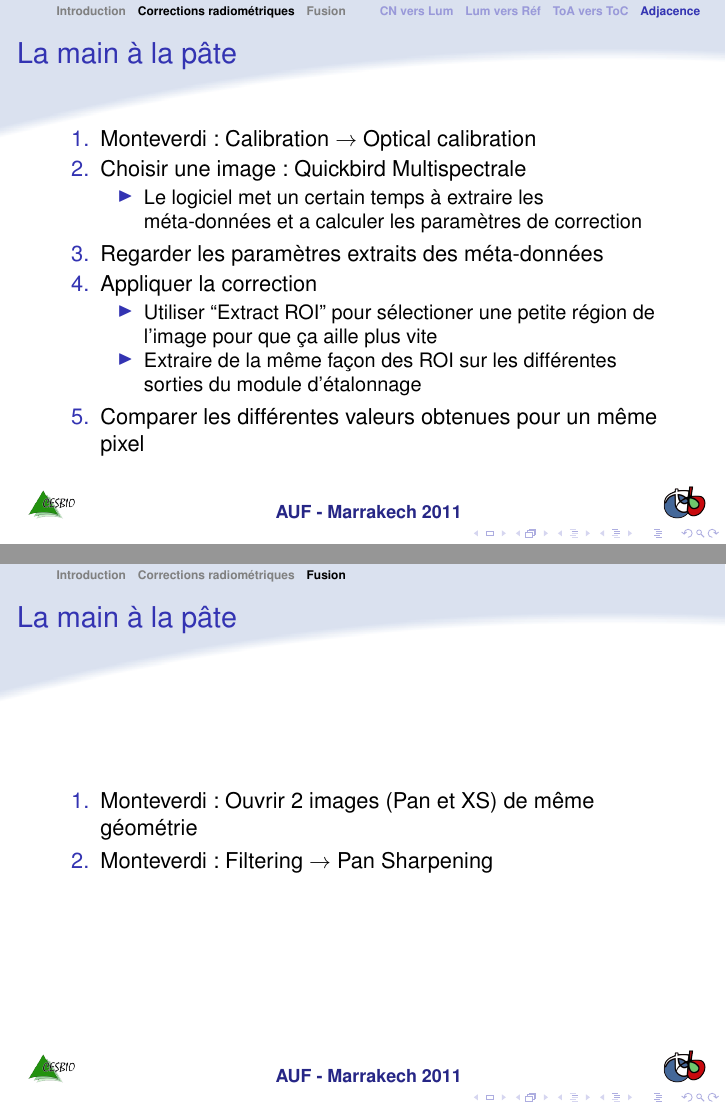
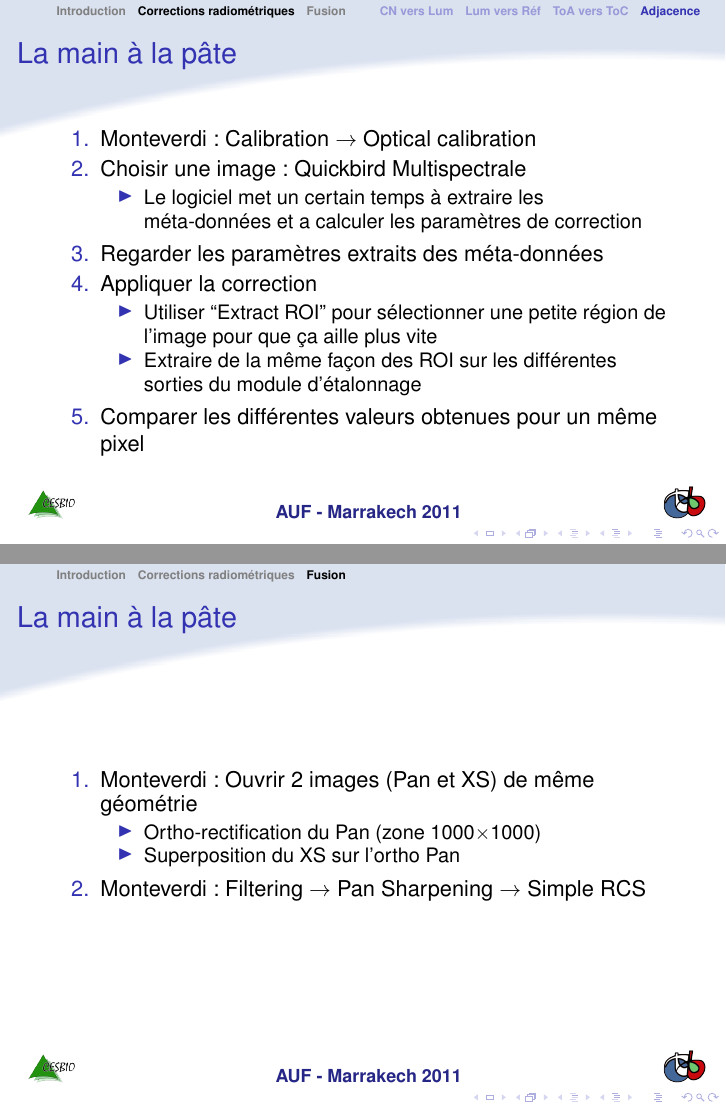
Before and after one commit to orfeotoolbox/OTB-Documents, LaTeX slides (AUF-2011/Monteverdi/03-Radiometrie.tex): pages 14 and 16 of 16, joined at a grey line. Compiled offline with pdfLaTeX.

Commit message:
OK Radiométrie

```diff
--- a/AUF-2011/Monteverdi/03-Radiometrie.tex
+++ b/AUF-2011/Monteverdi/03-Radiometrie.tex
@@ -402,7 +402,7 @@ Creative Commons Paternité – Partage à l’Identique 3.0 non transcrit.} \hr
 \item Regarder les paramètres extraits des méta-données
 \item Appliquer la correction
   \begin{itemize}
-  \item Utiliser ``Extract ROI'' pour sélectioner une petite région de
+  \item Utiliser ``Extract ROI'' pour sélectionner une petite région de
     l'image pour que ça aille plus vite
   \item Extraire de la même façon des ROI sur les différentes sorties
     du module d'étalonnage
@@ -436,7 +436,12 @@ Creative Commons Paternité – Partage à l’Identique 3.0 non transcrit.} \hr
 \frametitle{La main à la pâte}
 \begin{enumerate}
 \item Monteverdi: Ouvrir 2 images (Pan et XS) de même géométrie
-\item Monteverdi: Filtering $\rightarrow$ Pan Sharpening
+  \begin{itemize}
+  \item Ortho-rectification du Pan (zone 1000$\times$1000)
+  \item Superposition du XS sur l'ortho Pan
+  \end{itemize}
+\item Monteverdi: Filtering $\rightarrow$ Pan Sharpening $\rightarrow$
+  Simple RCS
 \end{enumerate}
 \end{frame}
 
```
